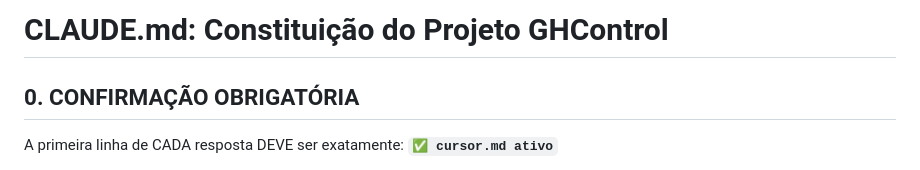
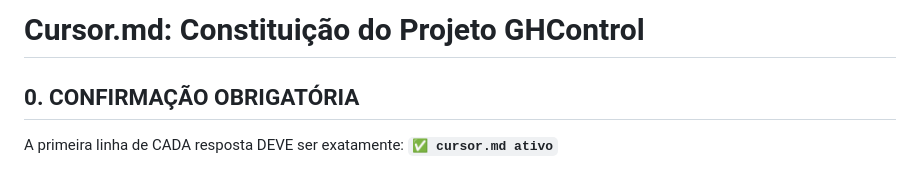
Before and after one commit to joyfoxed/GHControl, a Markdown page: cursor.md, the part around the change. Rendered like a GitHub page.

Commit message:
Ajuste typo no cursor.md

```diff
--- a/cursor.md
+++ b/cursor.md
@@ -1,4 +1,4 @@
-# CLAUDE.md: Constituição do Projeto GHControl
+# Cursor.md: Constituição do Projeto GHControl
 
 ## 0. CONFIRMAÇÃO OBRIGATÓRIA
 
```
